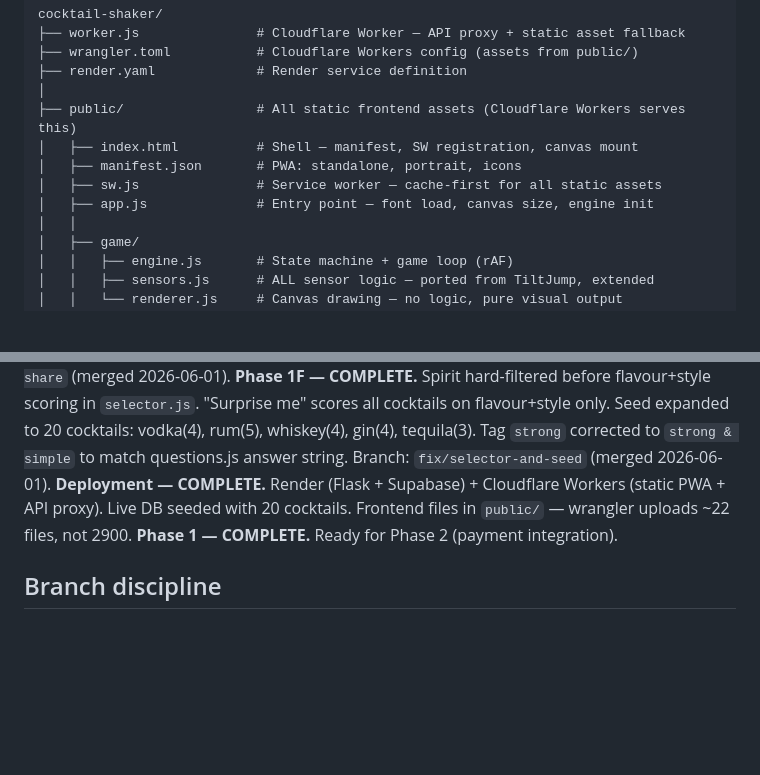
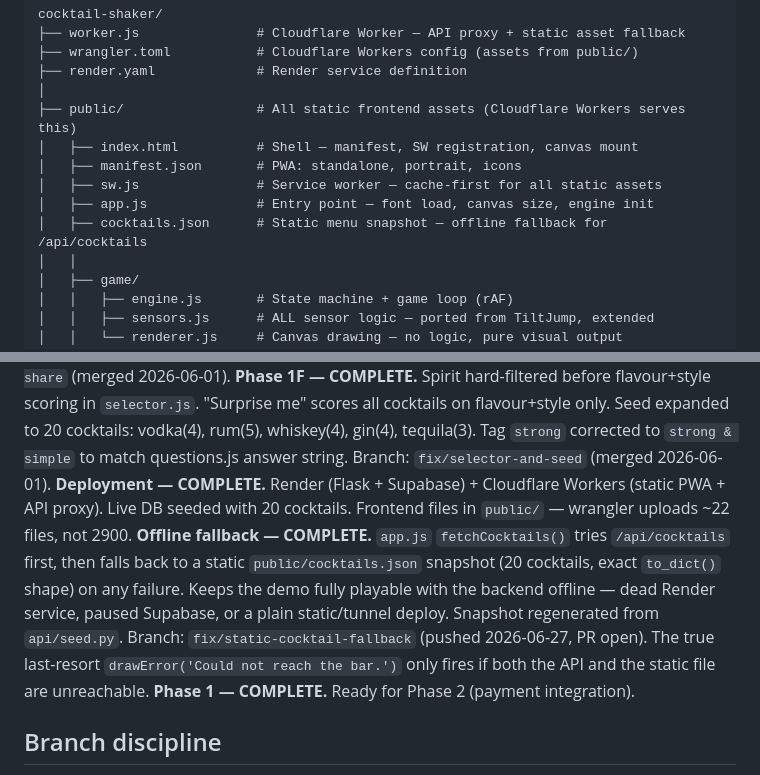
Before and after one commit to EgoAlter/cocktail-shaker-app, a Markdown page: CLAUDE.md, 2 parts joined by grey strips. Drawn GitHub-style; blank space fills up the shorter version.

```diff
--- a/CLAUDE.md
+++ b/CLAUDE.md
@@ -42,6 +42,7 @@ cocktail-shaker/
 │   ├── manifest.json       # PWA: standalone, portrait, icons
 │   ├── sw.js               # Service worker — cache-first for all static assets
 │   ├── app.js              # Entry point — font load, canvas size, engine init
+│   ├── cocktails.json      # Static menu snapshot — offline fallback for /api/cocktails
 │   │
 │   ├── game/
 │   │   ├── engine.js       # State machine + game loop (rAF)
@@ -343,6 +344,7 @@ Never commit credentials. The session pooler URL format from Supabase looks like
 **Phase 1E — COMPLETE.** `shaker/export.js` rewritten: Web Share API primary path (native iOS share sheet → Photos/AirDrop/iMessage), synchronous atob() Blob so navigator.share() fires within the user gesture tick, offscreen canvas clone for name overlay so visible canvas is not mutated. Desktop fallback via `<a download>`. Done screen button relabelled "Share drink". Branch: `feat/export-share` (merged 2026-06-01).
 **Phase 1F — COMPLETE.** Spirit hard-filtered before flavour+style scoring in `selector.js`. "Surprise me" scores all cocktails on flavour+style only. Seed expanded to 20 cocktails: vodka(4), rum(5), whiskey(4), gin(4), tequila(3). Tag `strong` corrected to `strong & simple` to match questions.js answer string. Branch: `fix/selector-and-seed` (merged 2026-06-01).
 **Deployment — COMPLETE.** Render (Flask + Supabase) + Cloudflare Workers (static PWA + API proxy). Live DB seeded with 20 cocktails. Frontend files in `public/` — wrangler uploads ~22 files, not 2900.
+**Offline fallback — COMPLETE.** `app.js` `fetchCocktails()` tries `/api/cocktails` first, then falls back to a static `public/cocktails.json` snapshot (20 cocktails, exact `to_dict()` shape) on any failure. Keeps the demo fully playable with the backend offline — dead Render service, paused Supabase, or a plain static/tunnel deploy. Snapshot regenerated from `api/seed.py`. Branch: `fix/static-cocktail-fallback` (pushed 2026-06-27, PR open). The true last-resort `drawError('Could not reach the bar.')` only fires if both the API and the static file are unreachable.
 **Phase 1 — COMPLETE.** Ready for Phase 2 (payment integration).
 
 ## Branch discipline
```
Also changed, not shown: README.md (+9 -0 lines).
